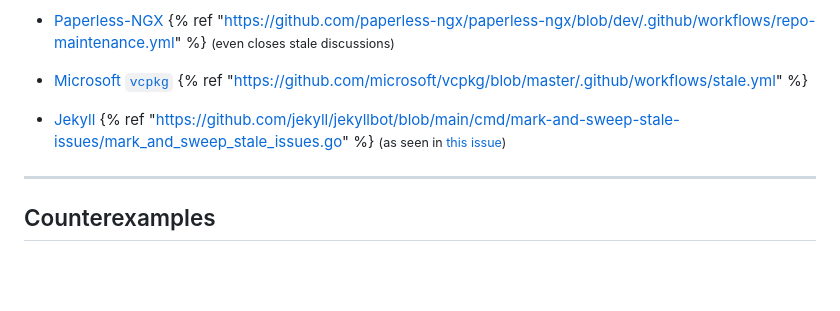
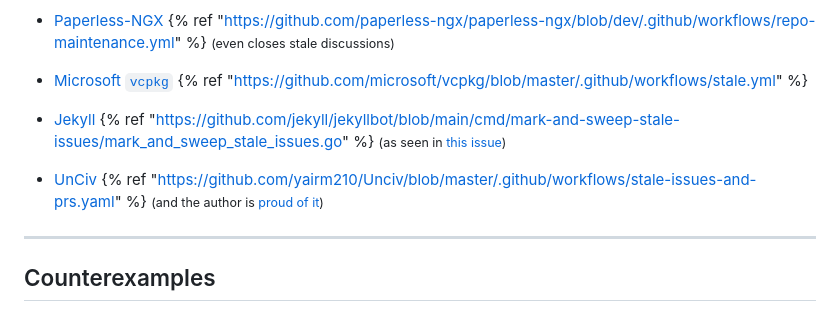
Before and after one commit to ShadowJonathan/nostalebots.xyz, a Markdown page: src/index.md, the part around the change. GitHub-like rendering; blank space fills up the shorter version.

Commit message:
Add UnCiv Fixes #28

```diff
--- a/src/index.md
+++ b/src/index.md
@@ -231,6 +231,10 @@ This is a list of (large) projects that I know about, that currently use stale b
   {% ref "https://github.com/jekyll/jekyllbot/blob/main/cmd/mark-and-sweep-stale-issues/mark_and_sweep_stale_issues.go" %}
   <small>(as seen in [this issue](https://github.com/jekyll/jekyll-feed/issues/392))</small>
 
+- [UnCiv](https://github.com/yairm210/Unciv)
+  {% ref "https://github.com/yairm210/Unciv/blob/master/.github/workflows/stale-issues-and-prs.yaml" %}
+  <small>(and the author is [proud of it](https://github.com/ShadowJonathan/nostalebots.xyz/issues/28#issuecomment-2857891139))</small>
+
 ----
 
 ## Counterexamples
```
